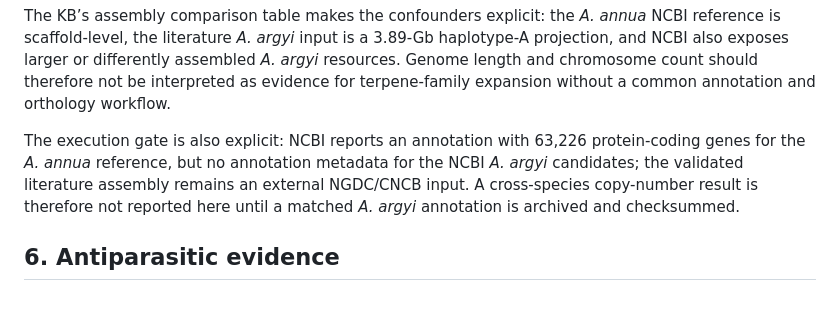
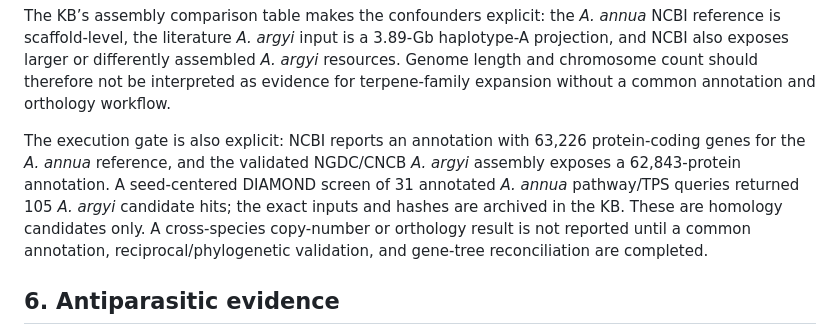
Before and after one commit to dcmcshan/artemisia, a Markdown page: manuscript/article.md, the part around the change. Drawn GitHub-style; blank space fills up the shorter version.

Commit message:
Report seed homology screen

```diff
--- a/manuscript/article.md
+++ b/manuscript/article.md
@@ -100,7 +100,7 @@ An NCBI Datasets metadata audit was run without downloading sequence archives. I
 
 The KB’s assembly comparison table makes the confounders explicit: the *A. annua* NCBI reference is scaffold-level, the literature *A. argyi* input is a 3.89-Gb haplotype-A projection, and NCBI also exposes larger or differently assembled *A. argyi* resources. Genome length and chromosome count should therefore not be interpreted as evidence for terpene-family expansion without a common annotation and orthology workflow.
 
-The execution gate is also explicit: NCBI reports an annotation with 63,226 protein-coding genes for the *A. annua* reference, but no annotation metadata for the NCBI *A. argyi* candidates; the validated literature assembly remains an external NGDC/CNCB input. A cross-species copy-number result is therefore not reported here until a matched *A. argyi* annotation is archived and checksummed.
+The execution gate is also explicit: NCBI reports an annotation with 63,226 protein-coding genes for the *A. annua* reference, and the validated NGDC/CNCB *A. argyi* assembly exposes a 62,843-protein annotation. A seed-centered DIAMOND screen of 31 annotated *A. annua* pathway/TPS queries returned 105 *A. argyi* candidate hits; the exact inputs and hashes are archived in the KB. These are homology candidates only. A cross-species copy-number or orthology result is not reported until a common annotation, reciprocal/phylogenetic validation, and gene-tree reconciliation are completed.
 
 ## 6. Antiparasitic evidence
 
```
